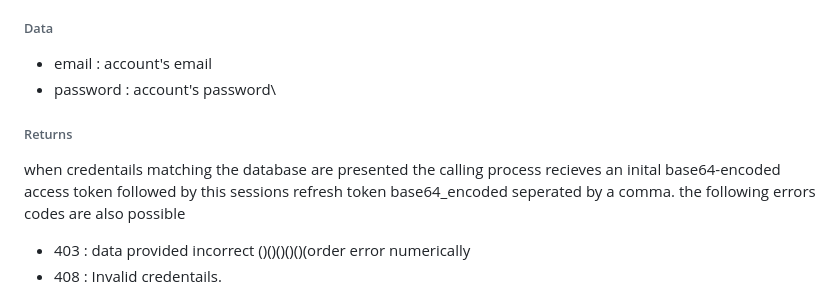
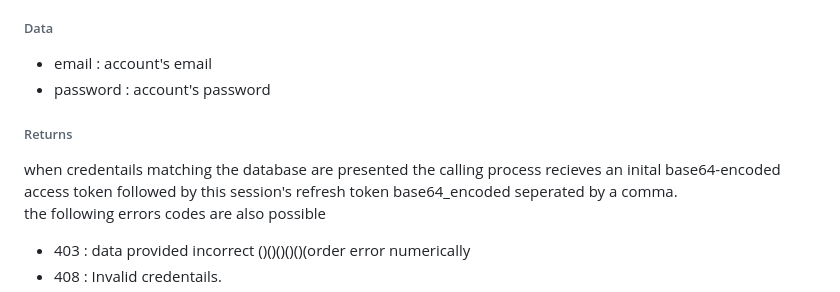
Before and after one commit to Jonathan-Git-Hub-dev/JWT, a Markdown page: README.md, the part around the change. Drawn GitHub-style.

```diff
--- a/README.md
+++ b/README.md
@@ -30,9 +30,9 @@ This section details the APIs and the data they consume that are implemented to
 This interface varifies a user's identity.
 ###### Data
 - email : account's email
-- password : account's password\
+- password : account's password
 ###### Returns
-when credentails matching the database are presented the calling process recieves an inital base64-encoded access token followed by this sessions refresh token base64_encoded seperated by a comma.
+when credentails matching the database are presented the calling process recieves an inital base64-encoded access token followed by this session's refresh token base64_encoded seperated by a comma.<br />
 the following errors codes are also possible
 - 403 : data provided incorrect ()()()()()(order error numerically
 - 408 : Invalid credentails.
```
